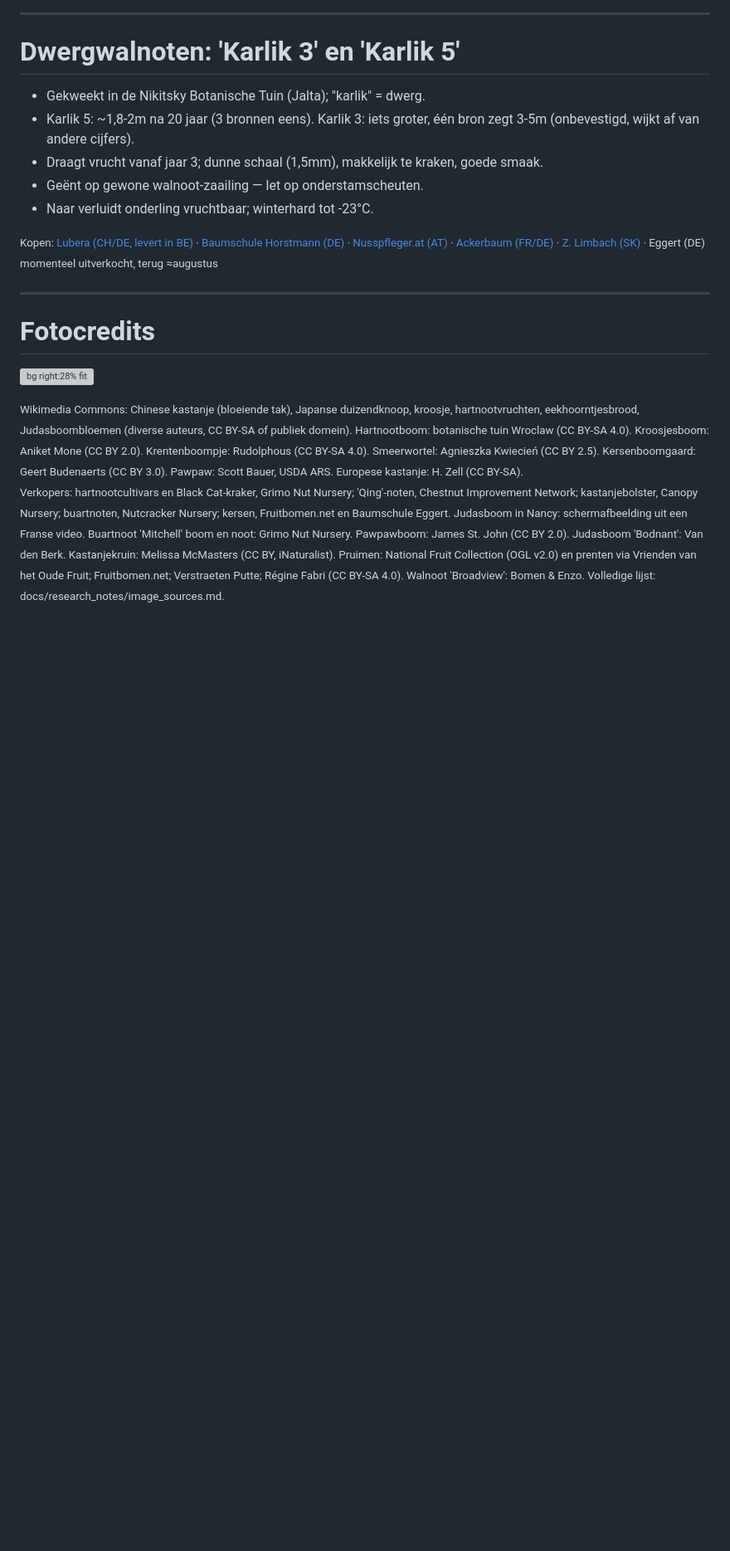
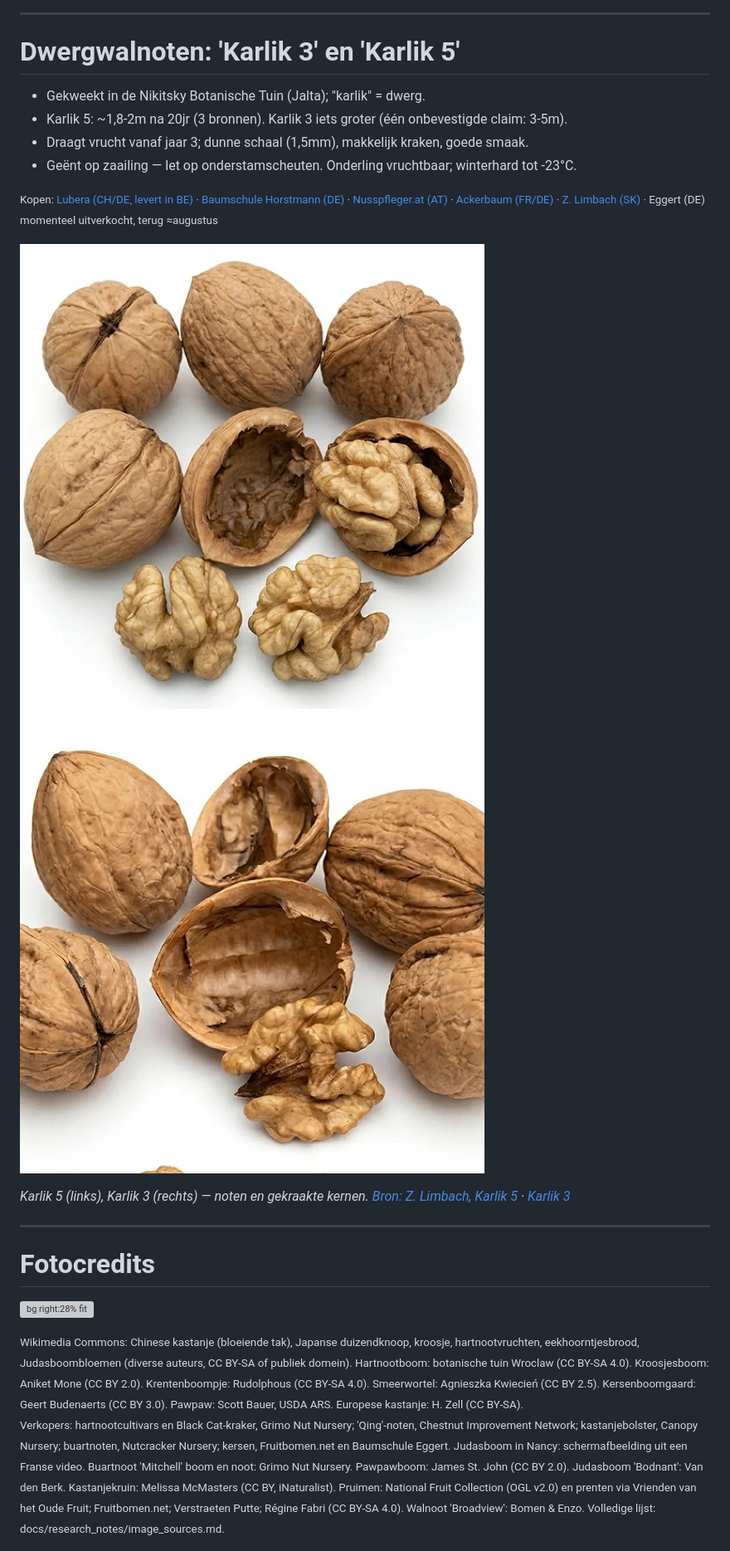
Before and after one commit to drewm1980/burgoyen-guilds, a Markdown page: docs/garden_guilds.nl.marp.md, the part around the change. Shown at 83% size. Rendered like a GitHub page; pictures changed too: docs/img/karlik3_nuts.jpg (added), docs/img/karlik5_nuts.jpg (added); blank space fills up the shorter version; grey boxes are pictures that could not be loaded.

Commit message:
Add Karlik nut photos with source links
Co-Authored-By: Claude Sonnet 5 <noreply@anthropic.com>

```diff
--- a/docs/garden_guilds.nl.marp.md
+++ b/docs/garden_guilds.nl.marp.md
@@ -348,12 +348,16 @@ Elke boom krijgt enkele bijbehorende planten, eventueel ook kleinere bomen.
 # Dwergwalnoten: 'Karlik 3' en 'Karlik 5'
 
 - Gekweekt in de Nikitsky Botanische Tuin (Jalta); "karlik" = dwerg.
-- Karlik 5: ~1,8-2m na 20 jaar (3 bronnen eens). Karlik 3: iets groter, één bron zegt 3-5m (onbevestigd, wijkt af van andere cijfers).
-- Draagt vrucht vanaf jaar 3; dunne schaal (1,5mm), makkelijk te kraken, goede smaak.
-- Geënt op gewone walnoot-zaailing — let op onderstamscheuten.
-- Naar verluidt onderling vruchtbaar; winterhard tot -23°C.
+- Karlik 5: ~1,8-2m na 20jr (3 bronnen). Karlik 3 iets groter (één onbevestigde claim: 3-5m).
+- Draagt vrucht vanaf jaar 3; dunne schaal (1,5mm), makkelijk kraken, goede smaak.
+- Geënt op zaailing — let op onderstamscheuten. Onderling vruchtbaar; winterhard tot -23°C.
 
 <small>Kopen: [Lubera (CH/DE, levert in BE)](https://www.lubera.com) · [Baumschule Horstmann (DE)](https://www.baumschule-horstmann.de/walnuss-dwarf-karlik-3-64_126922.html) · [Nusspfleger.at (AT)](https://www.nusspfleger.at/shop/zwergwalnussbaum-karlik-3/) · [Ackerbaum (FR/DE)](https://www.ackerbaum.fr/products/zwerg-walnuss-dwarf-karlik-3) · [Z. Limbach (SK)](https://shop.zahradnictvolimbach.sk/en/walnut-dwarf-karlik5) · Eggert (DE) momenteel uitverkocht, terug ≈augustus</small>
+
+![h:130](img/karlik5_nuts.jpg) ![h:130](img/karlik3_nuts.jpg)
+
+*Karlik 5 (links), Karlik 3 (rechts) — noten en gekraakte kernen. [Bron: Z. Limbach, Karlik 5](https://shop.zahradnictvolimbach.sk/en/walnut-dwarf-karlik5) · [Karlik 3](https://shop.zahradnictvolimbach.sk/en/walnut-dwarf-karlik3)*
+
 
 <!-- Groottes: Karlik 5 ~1,8-2m na 20 jaar bevestigd via Nikitsky's eigen pagina, Lubera, en Trees and Shrubs Online (VK) — rechtstreeks gelezen, geen zoekfragmenten. Karlik 3's "300-500cm" komt alleen uit een zoekfragment van Baumschule Horstmann; de pagina zelf gaf 403 en kon niet rechtstreeks geverifieerd worden — zie dit als een onbevestigde uitschieter tegenover de ~2m die elders voor de reeks gevonden werd. Noten: 12g, 43% kern, "goed intensief notenaroma" (Lubera); Karlik 3 beschreven als dunschalig (1,5mm), mild en zoet, vrucht vanaf jaar 3 (Eggert, zoekfragment). Geënt op zaailing van Juglans regia, rechtstreeks bevestigd op Eggert's pagina: "wird auf Walnuss-Sämling, Juglans regia, veredelt" — dus echt dwerg door de ent, niet door een dwergonderstam (die bestaat commercieel niet voor walnoot). Onderlinge vruchtbaarheid en winterhardheid -23°C (zone 6) komen van één bron, nog niet gekruiscontroleerd. Bloeitijd (protandrisch, zoals gewone regia) betekent dat hij mogelijk ook onze oude walnoot kan bestuiven, of omgekeerd — moet bevestigd worden door beide bomen te zien bloeien. Volledige notities: docs/research_notes/small_nut_trees.md. -->
 
```
Also changed, not shown: docs/garden_guilds.marp.md (+8 -4 lines), 2 other files.
